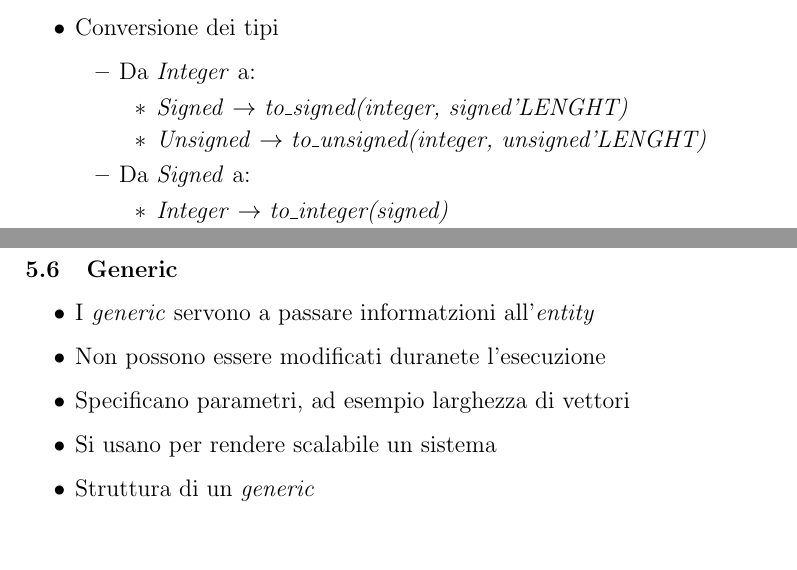
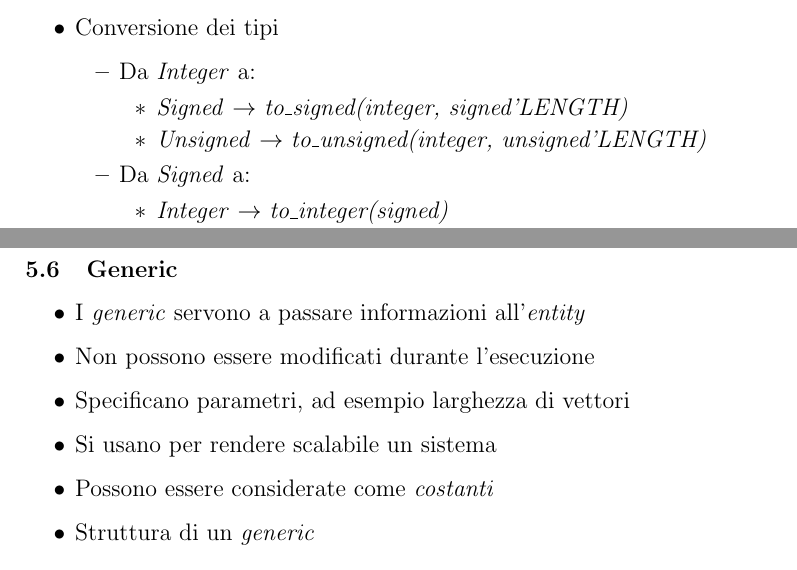
Before and after one commit to lorossi/appunti-vhdl, a LaTeX document (vhdl.tex): two parts of pages 9 and 13 of 26, joined at a grey line, cut so that both start at the same text. Compiled offline with pdfLaTeX.

Commit message:
Add files via upload

```diff
--- a/vhdl.tex
+++ b/vhdl.tex
@@ -272,8 +272,8 @@ Il linguaggio VHDL contiene diversi tipi di dato che possono caratterizzare \tex
 	\begin{itemize}
 	\item Da \textit{Integer} a:
 	\begin{itemize}
-		\item \textit{Signed} \(\rightarrow\) \textit{to\_signed(integer, signed'LENGHT)}
-		\item \textit{Unsigned} \(\rightarrow\) \textit{to\_unsigned(integer, unsigned'LENGHT)}
+		\item \textit{Signed} \(\rightarrow\) \textit{to\_signed(integer, signed'LENGTH)}
+		\item \textit{Unsigned} \(\rightarrow\) \textit{to\_unsigned(integer, unsigned'LENGTH)}
 	\end{itemize}
 	\item Da \textit{Signed} a:
 	\begin{itemize}
@@ -433,10 +433,11 @@ Il linguaggio VHDL contiene diversi tipi di dato che possono caratterizzare \tex
 
 \subsection{Generic}
 \begin{itemize}
-	\item I \textit{generic} servono a passare informatzioni all'\textit{entity}
-	\item Non possono essere modificati duranete l'esecuzione
+	\item I \textit{generic} servono a passare informazioni all'\textit{entity}
+	\item Non possono essere modificati durante l'esecuzione
 	\item Specificano parametri, ad esempio larghezza di vettori
 	\item Si usano per rendere scalabile un sistema
+	\item Possono essere considerate come \textit{costanti}
 	\item Struttura di un \textit{generic}
 	      \begin{verbatim}
     Generic(
```
Also changed, not shown: vhdl.pdf.
